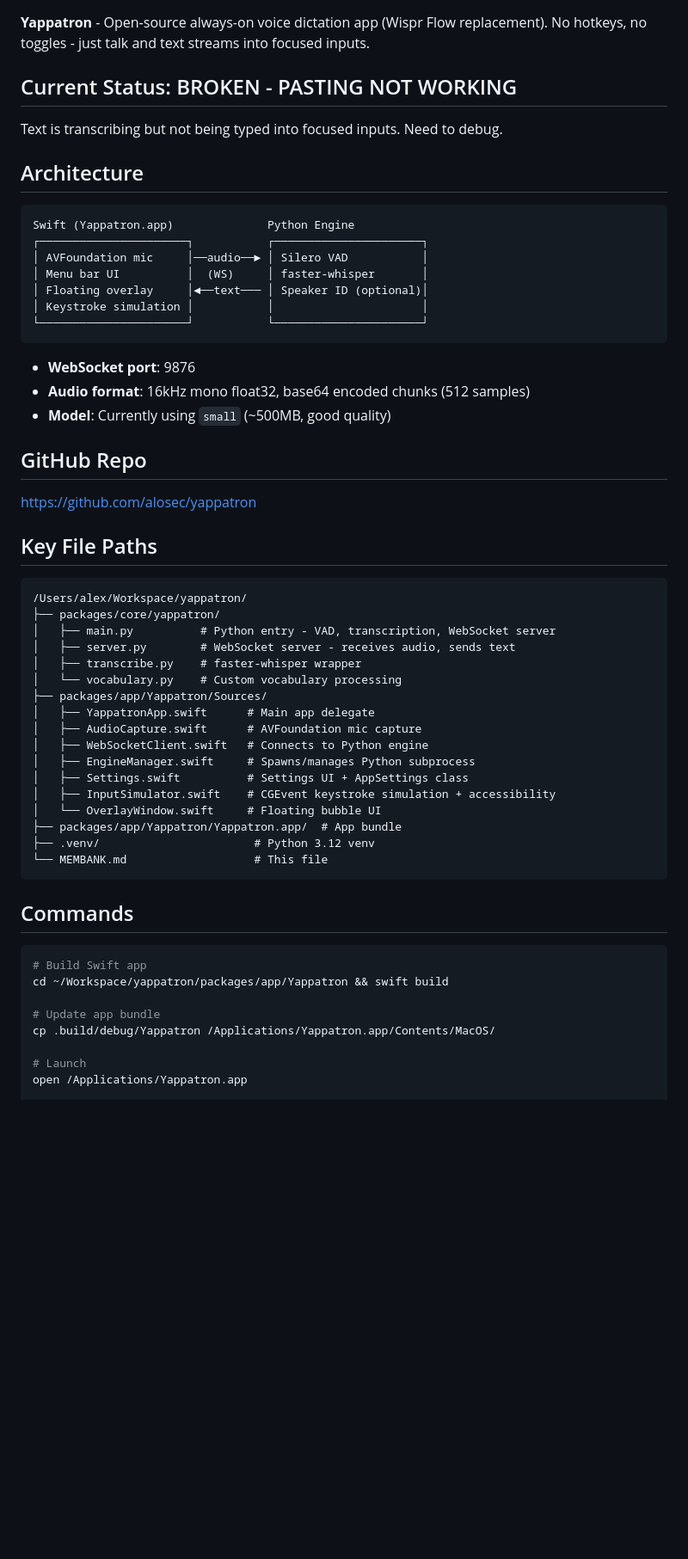
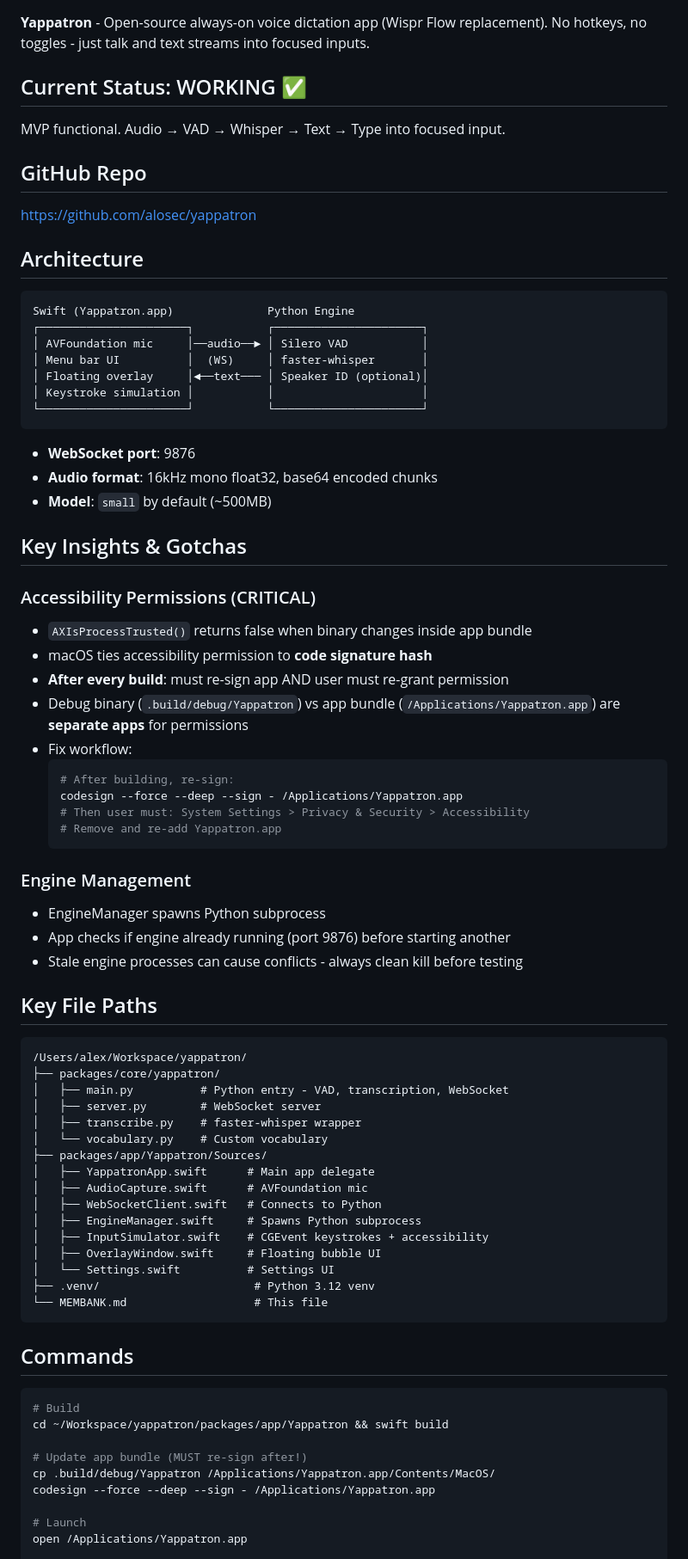
Before and after one commit to alosec/yappatron, a Markdown page: MEMBANK.md, the part around one of its changes. Shown at 86% size. Rendered like a GitHub page; blank space fills up the shorter version.

Commit message:
Update MEMBANK with accessibility insights and current state

````diff
--- a/MEMBANK.md
+++ b/MEMBANK.md
@@ -3,8 +3,11 @@
 ## Project Overview
 **Yappatron** - Open-source always-on voice dictation app (Wispr Flow replacement). No hotkeys, no toggles - just talk and text streams into focused inputs.
 
-## Current Status: BROKEN - PASTING NOT WORKING
-Text is transcribing but not being typed into focused inputs. Need to debug.
+## Current Status: WORKING ✅
+MVP functional. Audio → VAD → Whisper → Text → Type into focused input.
+
+## GitHub Repo
+https://github.com/alosec/yappatron
 
 ## Architecture
 ```
@@ -18,40 +21,57 @@ Swift (Yappatron.app)              Python Engine
 ```
 
 - **WebSocket port**: 9876
-- **Audio format**: 16kHz mono float32, base64 encoded chunks (512 samples)
-- **Model**: Currently using `small` (~500MB, good quality)
+- **Audio format**: 16kHz mono float32, base64 encoded chunks
+- **Model**: `small` by default (~500MB)
 
-## GitHub Repo
-https://github.com/alosec/yappatron
+## Key Insights & Gotchas
+
+### Accessibility Permissions (CRITICAL)
+- `AXIsProcessTrusted()` returns false when binary changes inside app bundle
+- macOS ties accessibility permission to **code signature hash**
+- **After every build**: must re-sign app AND user must re-grant permission
+- Debug binary (`.build/debug/Yappatron`) vs app bundle (`/Applications/Yappatron.app`) are **separate apps** for permissions
+- Fix workflow:
+  ```bash
+  # After building, re-sign:
+  codesign --force --deep --sign - /Applications/Yappatron.app
+  # Then user must: System Settings > Privacy & Security > Accessibility
+  # Remove and re-add Yappatron.app
+  ```
+
+### Engine Management
+- EngineManager spawns Python subprocess
+- App checks if engine already running (port 9876) before starting another
+- Stale engine processes can cause conflicts - always clean kill before testing
 
 ## Key File Paths
 ```
 /Users/alex/Workspace/yappatron/
 ├── packages/core/yappatron/
-│   ├── main.py          # Python entry - VAD, transcription, WebSocket server
-│   ├── server.py        # WebSocket server - receives audio, sends text
+│   ├── main.py          # Python entry - VAD, transcription, WebSocket
+│   ├── server.py        # WebSocket server
 │   ├── transcribe.py    # faster-whisper wrapper
-│   └── vocabulary.py    # Custom vocabulary processing
+│   └── vocabulary.py    # Custom vocabulary
 ├── packages/app/Yappatron/Sources/
 │   ├── YappatronApp.swift      # Main app delegate
-│   ├── AudioCapture.swift      # AVFoundation mic capture
-│   ├── WebSocketClient.swift   # Connects to Python engine
-│   ├── EngineManager.swift     # Spawns/manages Python subprocess
-│   ├── Settings.swift          # Settings UI + AppSettings class
-│   ├── InputSimulator.swift    # CGEvent keystroke simulation + accessibility
-│   └── OverlayWindow.swift     # Floating bubble UI
-├── packages/app/Yappatron/Yappatron.app/  # App bundle
+│   ├── AudioCapture.swift      # AVFoundation mic
+│   ├── WebSocketClient.swift   # Connects to Python
+│   ├── EngineManager.swift     # Spawns Python subprocess
+│   ├── InputSimulator.swift    # CGEvent keystrokes + accessibility
+│   ├── OverlayWindow.swift     # Floating bubble UI
+│   └── Settings.swift          # Settings UI
 ├── .venv/                       # Python 3.12 venv
 └── MEMBANK.md                   # This file
 ```
 
 ## Commands
 ```bash
-# Build Swift app
+# Build
 cd ~/Workspace/yappatron/packages/app/Yappatron && swift build
 
-# Update app bundle
+# Update app bundle (MUST re-sign after!)
 cp .build/debug/Yappatron /Applications/Yappatron.app/Contents/MacOS/
+codesign --force --deep --sign - /Applications/Yappatron.app
 
 # Launch
 open /Applications/Yappatron.app
````
Also changed, not shown: other parts of MEMBANK.md (+23 -21 lines).
